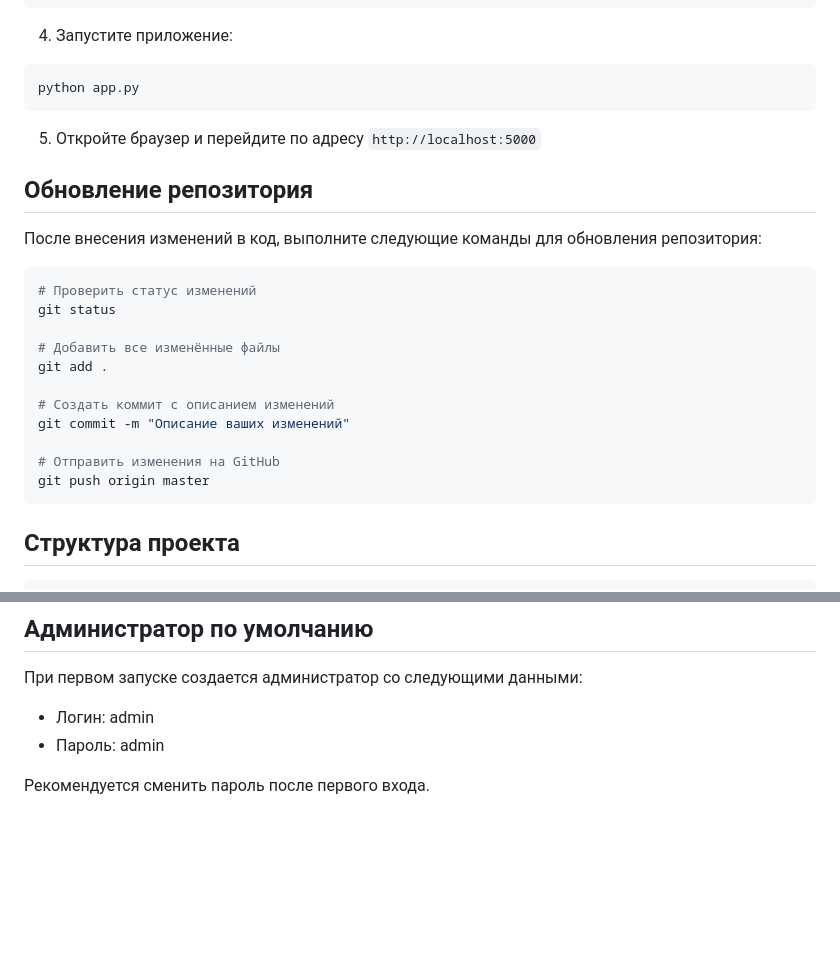
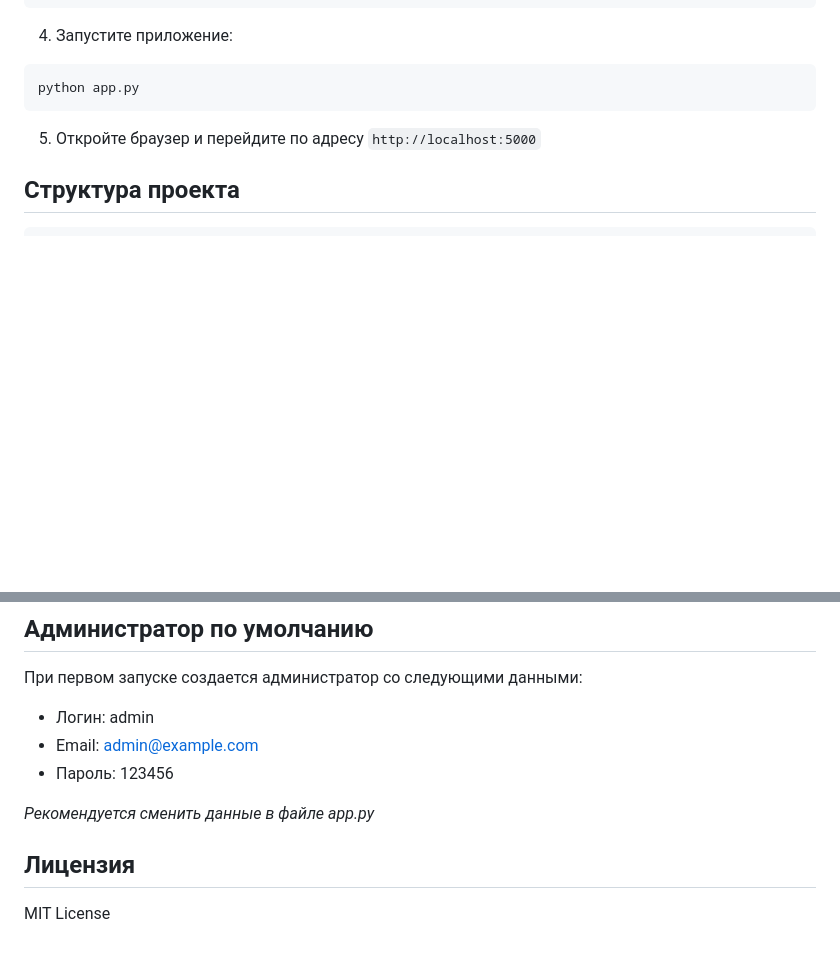
Before and after one commit to stmnbxll/forum.base, a Markdown page: README.md, 2 parts joined by grey strips. Rendered like a GitHub page; blank space fills up the shorter version.

````diff
--- a/README.md
+++ b/README.md
@@ -73,24 +73,6 @@ python app.py
 
 5. Откройте браузер и перейдите по адресу `http://localhost:5000`
 
-## Обновление репозитория
-
-После внесения изменений в код, выполните следующие команды для обновления репозитория:
-
-```bash
-# Проверить статус изменений
-git status
-
-# Добавить все изменённые файлы
-git add .
-
-# Создать коммит с описанием изменений
-git commit -m "Описание ваших изменений"
-
-# Отправить изменения на GitHub
-git push origin master
-```
-
 ## Структура проекта
 
 ```
@@ -123,6 +105,11 @@ forum.base/
 
 При первом запуске создается администратор со следующими данными:
 - Логин: admin
-- Пароль: admin
+- Email: admin@example.com
+- Пароль: 123456
 
-Рекомендуется сменить пароль после первого входа.
+*Рекомендуется сменить данные в файле app.py*
+
+## Лицензия
+
+MIT License
````
